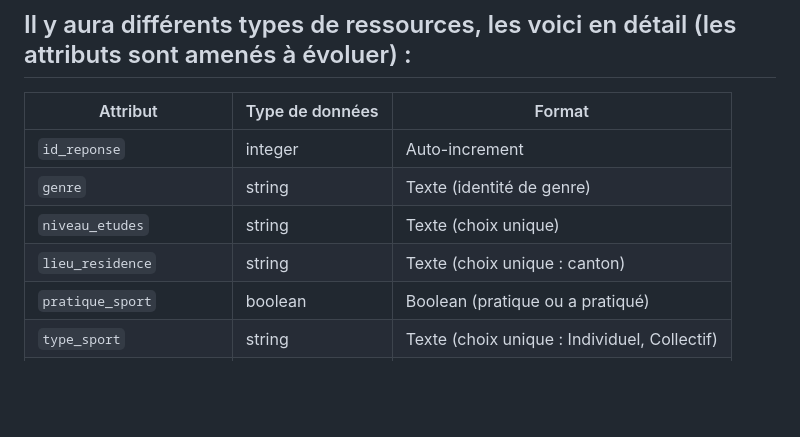
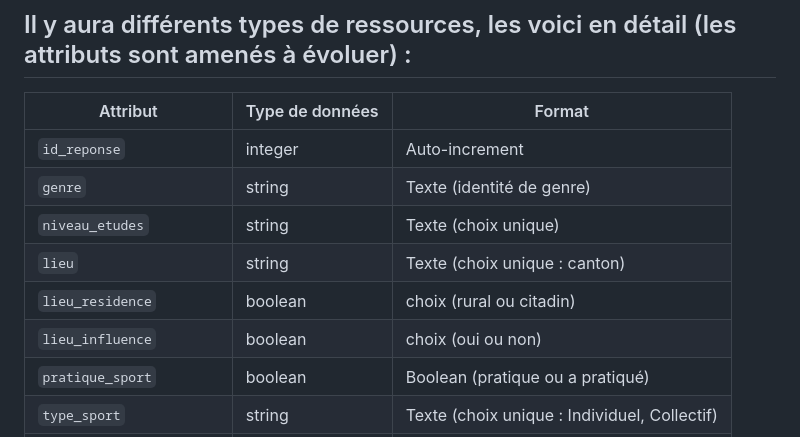
Before and after one commit to Blancardo135/visualDon2026-rociry, a Markdown page: README.md, the part around the change. Rendered like a GitHub page; blank space fills up the shorter version.

Commit message:
Modification du readme, ajout d'attributs supplémentaires

```diff
--- a/README.md
+++ b/README.md
@@ -18,7 +18,9 @@ Puisque nous souhaitons explorer un échantillon plutôt large, nos données ser
 | `id_reponse` | integer | Auto-increment |
 | `genre` | string | Texte (identité de genre) |
 | `niveau_etudes` | string | Texte (choix unique) |
-| `lieu_residence` | string | Texte (choix unique : canton) |
+| `lieu` | string | Texte (choix unique : canton) |
+| `lieu_residence` | boolean | choix (rural ou citadin) |
+| `lieu_influence` | boolean | choix (oui ou non) |
 | `pratique_sport` | boolean | Boolean (pratique ou a pratiqué) |
 | `type_sport` | string | Texte (choix unique : Individuel, Collectif) |
 | `frequence_sport` | integer | Nombre entier (séances par semaine) |
```
